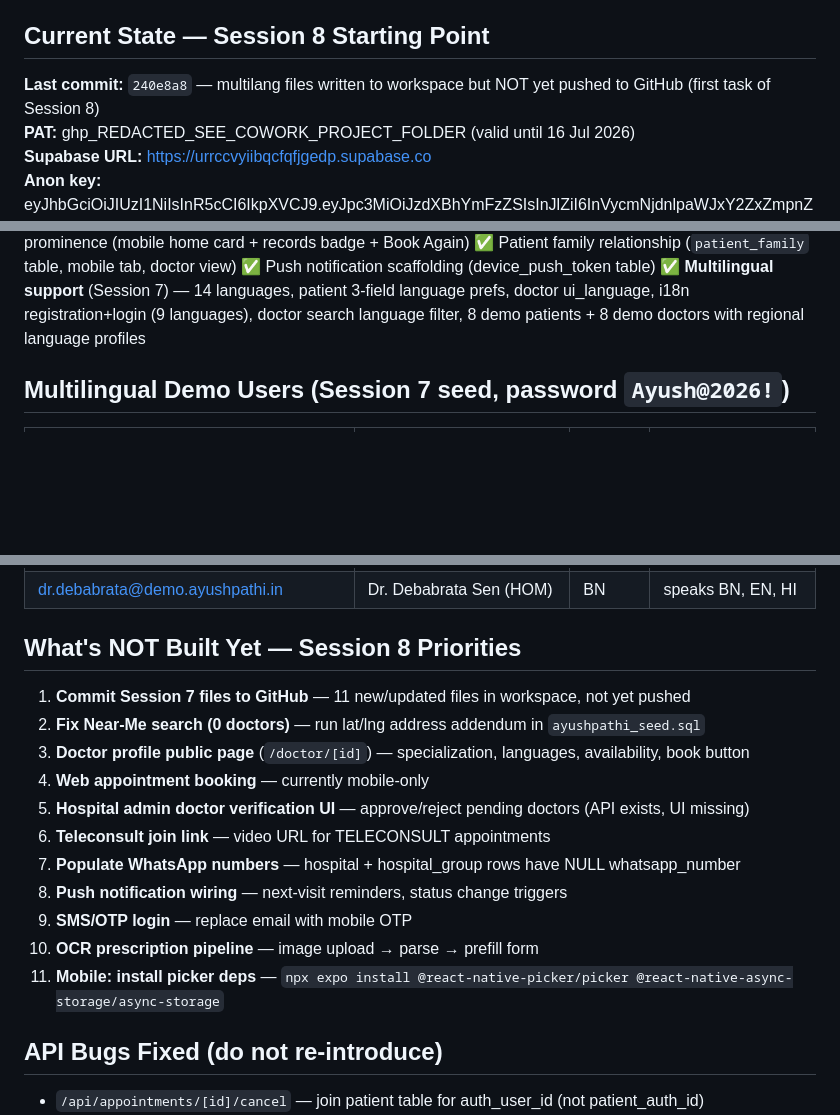
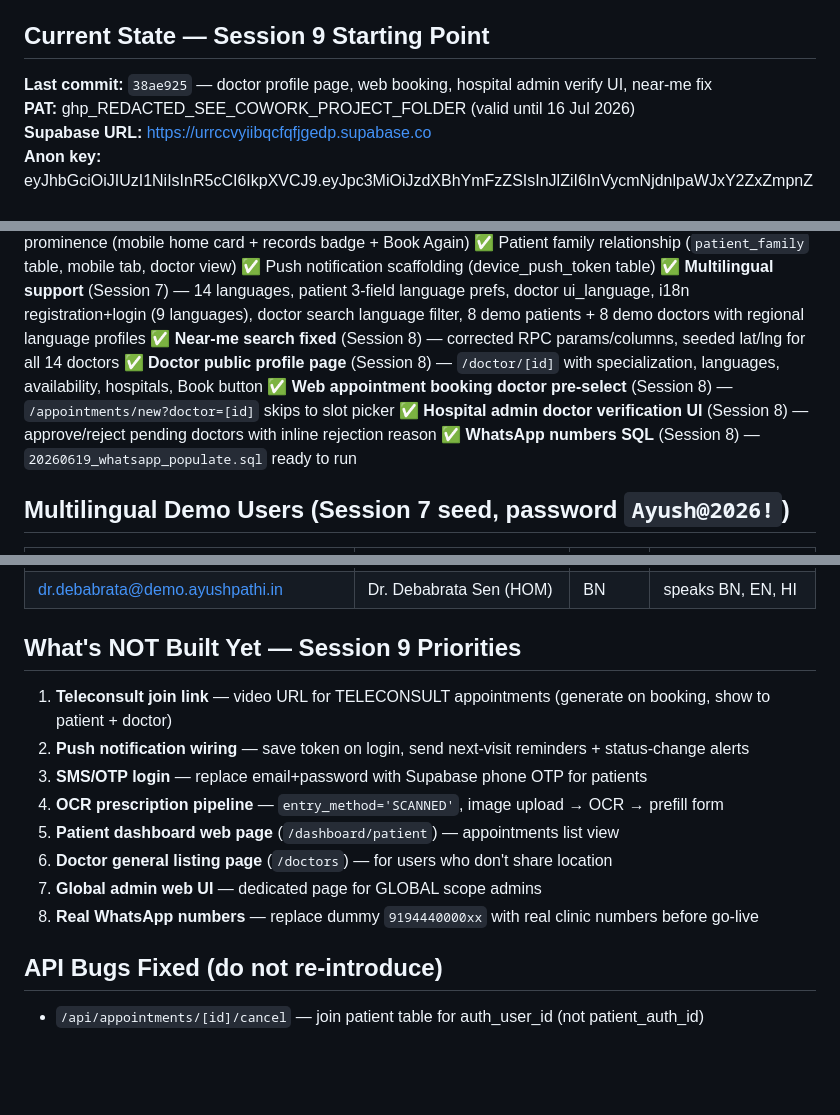
Before and after one commit to ShriniDhanaraj/ayushpathi-app, a Markdown page: PROJECT_INSTRUCTIONS.md, 3 parts joined by grey strips. Drawn GitHub-style; blank space fills up the shorter version.

Commit message:
docs: Session 9 handoff + updated PROJECT_INSTRUCTIONS

```diff
--- a/PROJECT_INSTRUCTIONS.md
+++ b/PROJECT_INSTRUCTIONS.md
@@ -10,8 +10,8 @@ Ayushpathi: India-based AYUSH (Ayurveda, Yoga, Unani, Siddha, Homeopathy) health
 - **Live URL:** https://www.rasbros.com (Vercel, auto-deploys on push to main)
 - **WhatsApp:** wa.me deep links only — NO third-party API
 
-## Current State — Session 8 Starting Point
-**Last commit:** `240e8a8` — multilang files written to workspace but NOT yet pushed to GitHub (first task of Session 8)
+## Current State — Session 9 Starting Point
+**Last commit:** `38ae925` — doctor profile page, web booking, hospital admin verify UI, near-me fix
 **PAT:** ghp_REDACTED_SEE_COWORK_PROJECT_FOLDER (valid until 16 Jul 2026)
 **Supabase URL:** https://urrccvyiibqcfqfjgedp.supabase.co
 **Anon key:** eyJhbGciOiJIUzI1NiIsInR5cCI6IkpXVCJ9.eyJpc3MiOiJzdXBhYmFzZSIsInJlZiI6InVycmNjdnlpaWJxY2ZxZmpnZWRwIiwicm9sZSI6ImFub24iLCJpYXQiOjE3ODE3ODQ0MTUsImV4cCI6MjA5NzM2MDQxNX0.9QBFB174ZmbmpdnsR8c7pA_ZaE3Xt1bhDBNDbnlSc2s
@@ -143,6 +143,11 @@ patient_3        = e1000000-0000-0000-0000-000000000003  Mohan Pillai
 ✅ Patient family relationship (`patient_family` table, mobile tab, doctor view)
 ✅ Push notification scaffolding (device_push_token table)
 ✅ **Multilingual support** (Session 7) — 14 languages, patient 3-field language prefs, doctor ui_language, i18n registration+login (9 languages), doctor search language filter, 8 demo patients + 8 demo doctors with regional language profiles
+✅ **Near-me search fixed** (Session 8) — corrected RPC params/columns, seeded lat/lng for all 14 doctors
+✅ **Doctor public profile page** (Session 8) — `/doctor/[id]` with specialization, languages, availability, hospitals, Book button
+✅ **Web appointment booking doctor pre-select** (Session 8) — `/appointments/new?doctor=[id]` skips to slot picker
+✅ **Hospital admin doctor verification UI** (Session 8) — approve/reject pending doctors with inline rejection reason
+✅ **WhatsApp numbers SQL** (Session 8) — `20260619_whatsapp_populate.sql` ready to run
 
 ## Multilingual Demo Users (Session 7 seed, password `Ayush@2026!`)
 | Email | Name | UI Lang | Consult Lang |
@@ -164,18 +169,15 @@ patient_3        = e1000000-0000-0000-0000-000000000003  Mohan Pillai
 | dr.padmavathi@demo.ayushpathi.in | Dr. Padmavathi Reddy (AYU) | TE | speaks TE, HI, EN |
 | dr.debabrata@demo.ayushpathi.in | Dr. Debabrata Sen (HOM) | BN | speaks BN, EN, HI |
 
-## What's NOT Built Yet — Session 8 Priorities
-1. **Commit Session 7 files to GitHub** — 11 new/updated files in workspace, not yet pushed
-2. **Fix Near-Me search (0 doctors)** — run lat/lng address addendum in `ayushpathi_seed.sql`
-3. **Doctor profile public page** (`/doctor/[id]`) — specialization, languages, availability, book button
-4. **Web appointment booking** — currently mobile-only
-5. **Hospital admin doctor verification UI** — approve/reject pending doctors (API exists, UI missing)
-6. **Teleconsult join link** — video URL for TELECONSULT appointments
-7. **Populate WhatsApp numbers** — hospital + hospital_group rows have NULL whatsapp_number
-8. **Push notification wiring** — next-visit reminders, status change triggers
-9. **SMS/OTP login** — replace email with mobile OTP
-10. **OCR prescription pipeline** — image upload → parse → prefill form
-11. **Mobile: install picker deps** — `npx expo install @react-native-picker/picker @react-native-async-storage/async-storage`
+## What's NOT Built Yet — Session 9 Priorities
+1. **Teleconsult join link** — video URL for TELECONSULT appointments (generate on booking, show to patient + doctor)
+2. **Push notification wiring** — save token on login, send next-visit reminders + status-change alerts
+3. **SMS/OTP login** — replace email+password with Supabase phone OTP for patients
+4. **OCR prescription pipeline** — `entry_method='SCANNED'`, image upload → OCR → prefill form
+5. **Patient dashboard web page** (`/dashboard/patient`) — appointments list view
+6. **Doctor general listing page** (`/doctors`) — for users who don't share location
+7. **Global admin web UI** — dedicated page for GLOBAL scope admins
+8. **Real WhatsApp numbers** — replace dummy `9194440000xx` with real clinic numbers before go-live
 
 ## API Bugs Fixed (do not re-introduce)
 - `/api/appointments/[id]/cancel` — join patient table for auth_user_id (not patient_auth_id)
```
Also changed, not shown: HANDOFF_SESSION9.md (added, +125 -0 lines).
